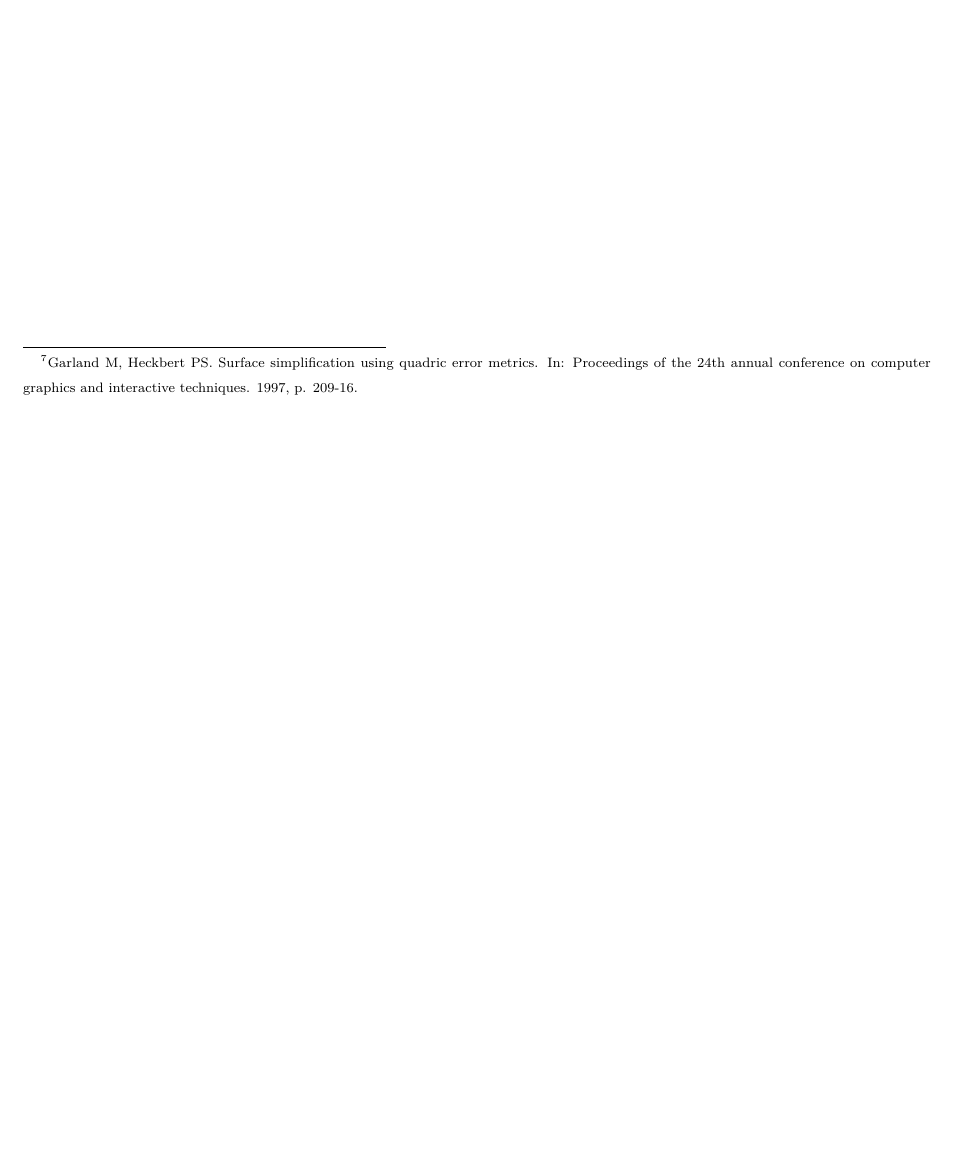
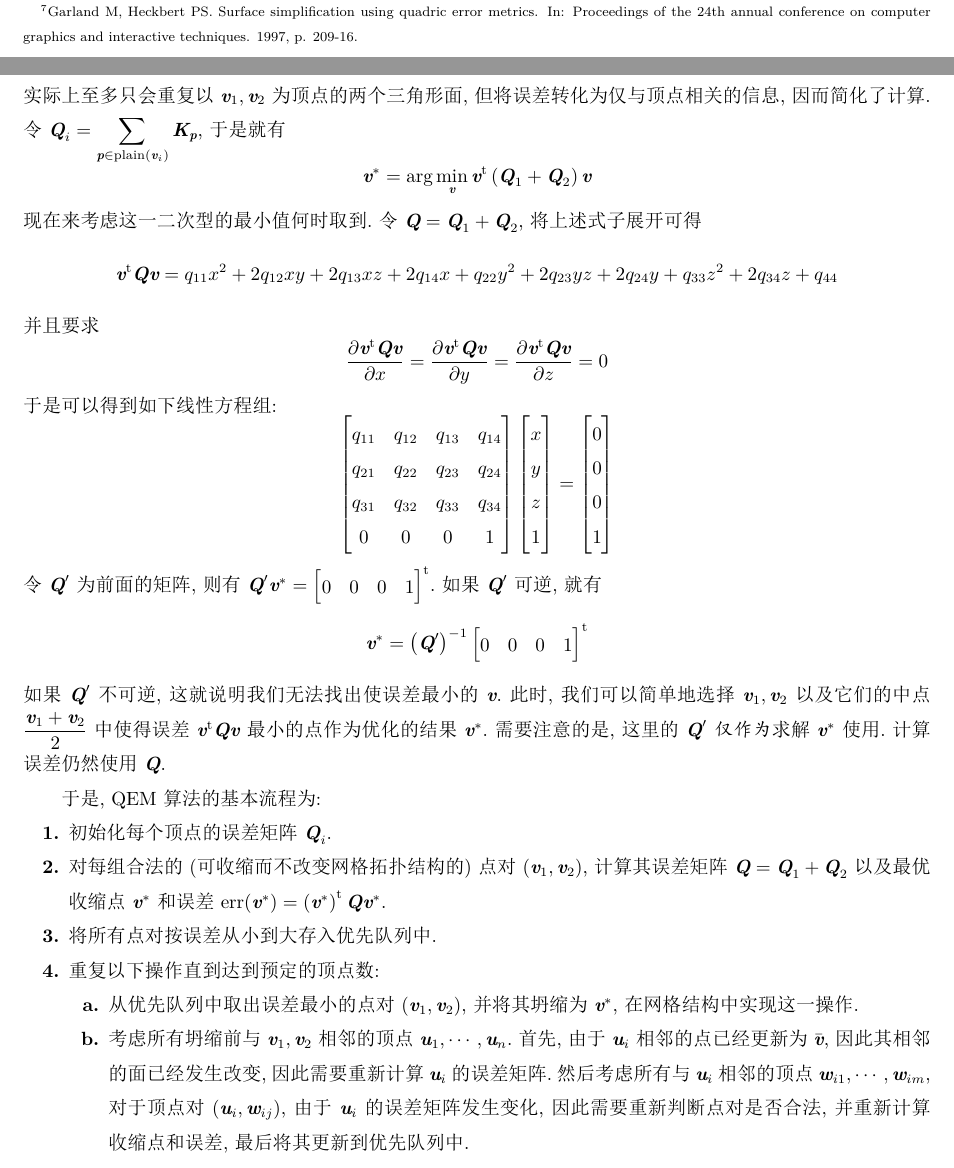
Before and after one commit to Night-Is-Young/Introduction-to-Visual-Computing-and-Interaction, a LaTeX document (Note/Chapter 2 几何建模/Lecture 8 几何处理.tex): part of page 7 of 7 before the commit and two parts of pages 7 and 8 of 8 after it, the two joined at a grey line, cut so that both start at the same text, the shorter picture padded with empty space. The pictures show the PDF file Note/Chapter 2 几何建模/Lecture 8 几何处理.pdf that the author committed with the source.

Commit message:
submission

```diff
--- a/Note/Chapter 2 几何建模/Lecture 8 几何处理.tex
+++ b/Note/Chapter 2 几何建模/Lecture 8 几何处理.tex
@@ -145,0 +148 @@
+\end{definition}
@@ -146,8 +152,57 @@
+\[\mathcal{L}\left(\vec{v}_i\right)=\vec{v}_i-\dfrac{1}{N_i}\sum_{j\in\Omega(i)}\vec{v}_j\]
+
 \subsection{网格简化}
 在图形学中,渲染效率与渲染质量需要兼顾.同样的物体在近处时需要使用精度较高,面数较多的模型以保证真实;而在远处时由于物体在屏幕上占据的像素较少,使用精度较低,面数较少的模型也能保证视觉效果.因此,我们需要对高精度的网格进行简化以提高渲染效率.这时就需要用到\tbf{网格简化}算法来生成不同\tbf{细节层次(Level of Detail, LoD)}的模型用于不同情况下的渲染.
 \begin{definition}
     \tbf{网格简化(Mesh Simplification)}通过对多边形网格进行处理,以减少其面数,从而得到更简洁,渲染效率更高的网格表示.
 \end{definition}
 网格简化一般可以通过移除顶点或坍缩边实现,实际应用中后者更容易实现,也更常用.边坍缩算法的核心是设计方法找出哪些边的坍缩对网格形状的影响最小,以及确定坍缩后新顶点的位置,从而在简化时尽量保留网格的整体形状.\\
-\indent 我们在本节主要介绍\tbf{二次误差度量(Quadric Error Metrics, QEM)}方法\footnote{Garland M, Heckbert PS. Surface simplification using quadric error metrics. In: Proceedings of the 24th annual conference on computer graphics and interactive techniques. 1997, p. 209-16.}.
+\indent 我们在本节主要介绍\tbf{二次误差度量(Quadric Error Metrics, QEM)}方法\footnote{Garland M, Heckbert PS. Surface simplification using quadric error metrics. In: Proceedings of the 24th annual conference on computer graphics and interactive techniques. 1997, p. 209-16.}.对于一次边坍缩,考虑将$\vec{v}_1,\vec{v}_2$收缩为$\vec{v}$.为了度量收缩操作与原网格的差异,我们可以用简化后的点与原网格中$\vec{v}_1,\vec{v}_2$邻接的所有面的距离之和来表示.\\
+\indent 定义$\text{plain}\left(\vec{v}_i\right)$表示所有与顶点$\vec{v}_i$邻接的面的集合,其中的元素$\vec{p}=\begin{bmatrix}
+    a&b&c&d
+\end{bmatrix}^{\text{t}}$表示对应平面的方程为$ax+by+cz+d=0$,并且$a^2+b^2+c^2=1$.于是优化目标为:
+\[\vec{v}^\ast=\arg\min_{\vec{v}}\sum_{\vec{p}\in\text{plain}\left(\vec{v}_1\right)\cup\text{plain}\left(\vec{v}_2\right)}d_{\vec{v},\vec{p}}^2\]
+在这里,为了计算方便,我们将$\vec{v}$扩展为具有四个分量的向量$\vec{v}=\begin{bmatrix}
+    x&y&z&1
+\end{bmatrix}^{\text{t}}$,其中前三个分量表示$\vec{v}$的位置.于是点$\vec{v}$到平面$\vec{p}$的距离为:
+\[d_{\vec{v},\vec{p}}^2=\left(\vec{v}^{\text{t}}\vec{p}\right)^2=\vec{v}^{\text{t}}\vec{p}\vec{p}^{\text{t}}\vec{v}\]
+令$\mat{K}_{\vec{p}}=\vec{p}\vec{p}^{\text{t}}$,则有
+\[\vec{v}^\ast=\arg\min_{\vec{v}}\vec{v}^{\text{t}}\left(\sum_{\vec{p}\in\text{plain}\left(\vec{v}_1\right)\cup\text{plain}\left(\vec{v}_2\right)}\mat{K}_{\vec{p}}\right)\vec{v}\]
+为了简化计算,我们将上式近似为
+\[\vec{v}^\ast=\arg\min_{\vec{v}}\vec{v}^{\text{t}}\left(\sum_{\vec{p}\in\text{plain}\left(\vec{v}_1\right)}\mat{K}_{\vec{p}}+\sum_{\vec{p}\in\text{plain}\left(\vec{v}_2\right)}\mat{K}_{\vec{p}}\right)\vec{v}\]
+实际上至多只会重复以$\vec{v}_1,\vec{v}_2$为顶点的两个三角形面,但将误差转化为仅与顶点相关的信息,因而简化了计算.令$\mat{Q}_i=\displaystyle\sum_{\vec{p}\in\text{plain}\left(\vec{v}_i\right)}\mat{K}_{\vec{p}}$,于是就有
+\[\vec{v}^\ast=\arg\min_{\vec{v}}\vec{v}^{\text{t}}\left(\mat{Q}_1+\mat{Q}_2\right)\vec{v}\]
+现在来考虑这一二次型的最小值何时取到.令$\mat{Q}=\mat{Q}_1+\mat{Q}_2$,将上述式子展开可得
+\[\vec{v}^{\text{t}}\mat{Q}\vec{v}=q_{11}x^2+2q_{12}xy+2q_{13}xz+2q_{14}x+q_{22}y^2+2q_{23}yz+2q_{24}y+q_{33}z^2+2q_{34}z+q_{44}\]
+并且要求
+\[\dfrac{\p\vec{v}^{\text{t}}\mat{Q}\vec{v}}{\p x}=\dfrac{\p\vec{v}^{\text{t}}\mat{Q}\vec{v}}{\p y}=\dfrac{\p\vec{v}^{\text{t}}\mat{Q}\vec{v}}{\p z}=0\]
+于是可以得到如下线性方程组:
+\[\begin{bmatrix}
+    q_{11}&q_{12}&q_{13}&q_{14}\\
+    q_{21}&q_{22}&q_{23}&q_{24}\\
+    q_{31}&q_{32}&q_{33}&q_{34}\\
+    0&0&0&1
+\end{bmatrix}\begin{bmatrix}
+    x\\y\\z\\1
+\end{bmatrix}=\begin{bmatrix}
+    0\\0\\0\\1
+\end{bmatrix}\]
+令$\mat{Q}'$为前面的矩阵,则有$\mat{Q}'\vec{v}^\ast=\begin{bmatrix}
+    0&0&0&1
+\end{bmatrix}^{\text{t}}$.如果$\mat{Q}'$可逆,就有
+\[\vec{v}^\ast=\left(\mat{Q}'\right)^{-1}\begin{bmatrix}
+    0&0&0&1
+\end{bmatrix}^{\text{t}}\]
+如果$\mat{Q}'$不可逆,这就说明我们无法找出使误差最小的$\vec{v}$.此时,我们可以简单地选择$\vec{v}_1,\vec{v}_2$以及它们的中点$\dfrac{\vec{v}_1+\vec{v}_2}{2}$中使得误差$\vec{v}^{\text{t}}\mat{Q}\vec{v}$最小的点作为优化的结果$\vec{v}^\ast$.需要注意的是,这里的$\mat{Q}'$\textit{仅作为}求解$\vec{v}^\ast$使用.计算误差仍然使用$\mat{Q}$.\\
+\indent 于是, QEM算法的基本流程为:
+\begin{enumerate}[label=\tbf{\arabic*.},topsep=0pt,parsep=0pt,itemsep=0pt,partopsep=0pt]
+    \item 初始化每个顶点的误差矩阵$\mat{Q}_i$.
+    \item 对每组合法的(可收缩而不改变网格拓扑结构的)点对$(\vec{v}_1,\vec{v}_2)$,计算其误差矩阵$\mat{Q}=\mat{Q}_1+\mat{Q}_2$以及最优收缩点$\vec{v}^\ast$和误差$\text{err}(\vec{v}^\ast)=\left(\vec{v}^\ast\right)^{\text{t}}\mat{Q}\vec{v}^\ast$.
+    \item 将所有点对按误差从小到大存入优先队列中.
+    \item 重复以下操作直到达到预定的顶点数:
+    \begin{enumerate}[label=\tbf{\alph*.},topsep=0pt,parsep=0pt,itemsep=0pt,partopsep=0pt]
+        \item 从优先队列中取出误差最小的点对$(\vec{v}_1,\vec{v}_2)$,并将其坍缩为$\vec{v}^\ast$,在网格结构中实现这一操作.
+        \item 考虑所有坍缩前与$\vec{v}_1,\vec{v}_2$相邻的顶点$\vec{u}_1,\cdots,\vec{u}_n$.首先,由于$\vec{u}_i$相邻的点已经更新为$\bar{\vec{v}}$,因此其相邻的面已经发生改变,因此需要重新计算$\vec{u}_i$的误差矩阵.然后考虑所有与$\vec{u}_i$相邻的顶点$\vec{w}_{i1},\cdots,\vec{w}_{im}$,对于顶点对$\left(\vec{u}_i,\vec{w}_{ij}\right)$,由于$\vec{u}_i$的误差矩阵发生变化,因此需要重新判断点对是否合法,并重新计算收缩点和误差,最后将其更新到优先队列中.
+    \end{enumerate}
+\end{enumerate}
 \end{document}
```
Also changed, not shown: Note/Chapter 2 几何建模/Lecture 8 几何处理.pdf, Note/Chapter 2 几何建模/Lecture 8 几何处理.tex (7 more changed lines).
